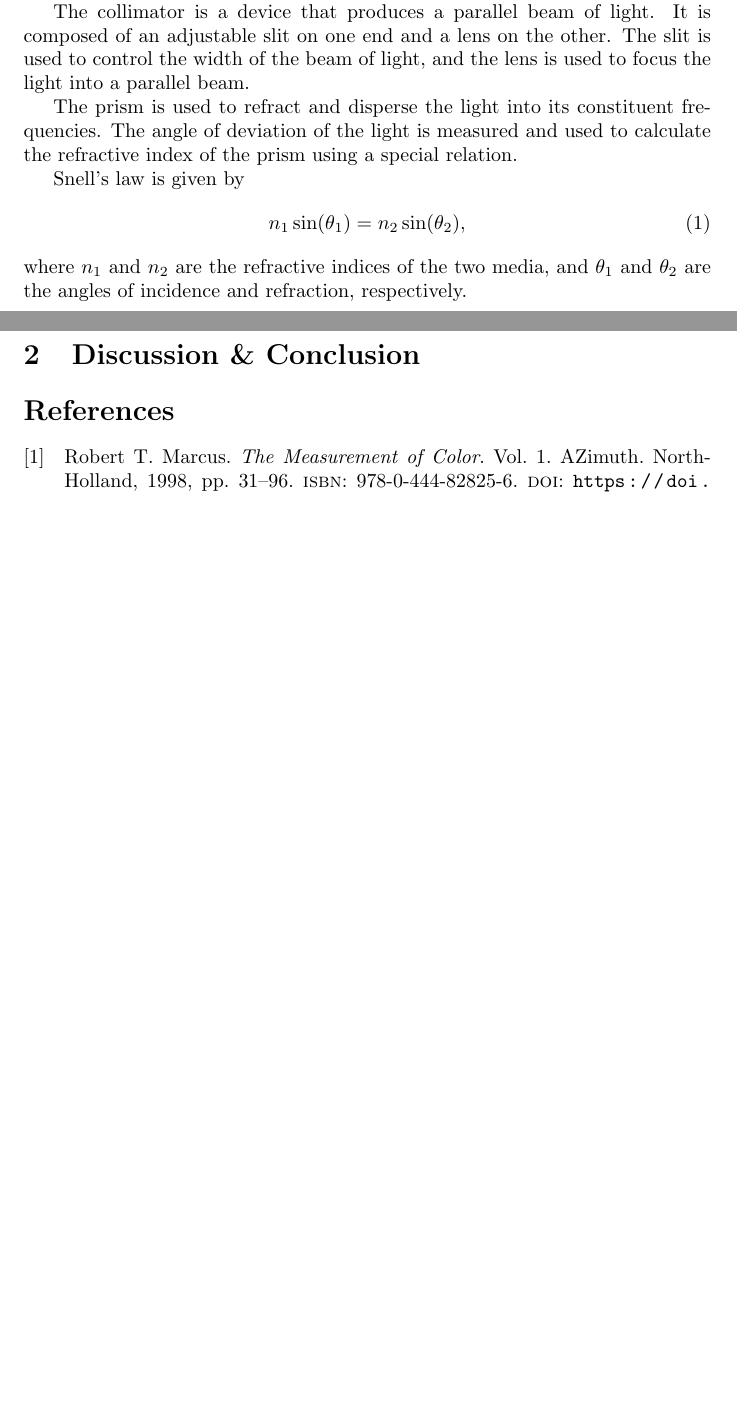
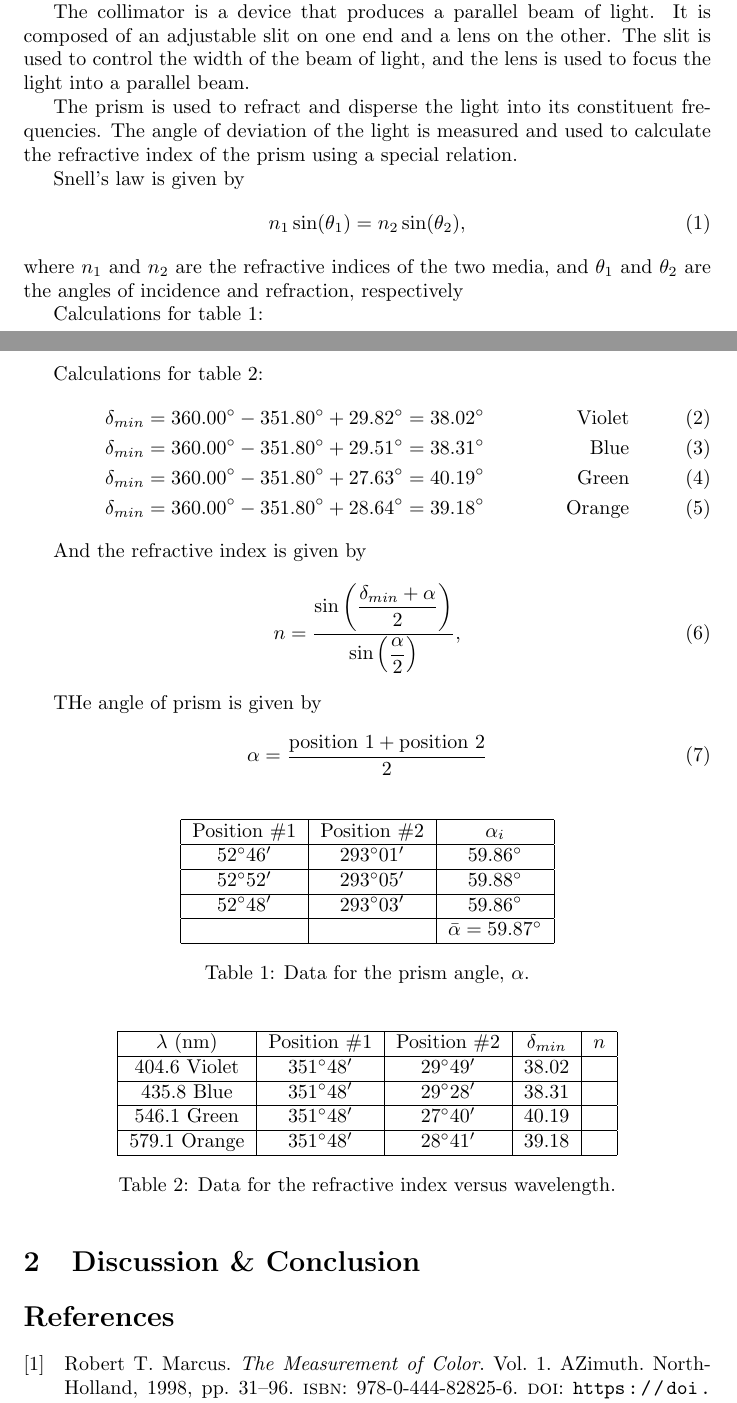
Before and after one commit to rannyyev/phys222, a LaTeX paper (r1/r1.tex): two parts of pages 1 and 2 of 2, joined at a grey line, cut so that both start at the same text, the shorter picture padded with empty space. Compiled offline with pdfLaTeX.

Commit message:
Update r1

```diff
--- a/r1/r1.tex
+++ b/r1/r1.tex
@@ -1,6 +1,7 @@
 \documentclass[10pt]{article}
 \usepackage{graphicx}
 \usepackage[backend=biber,style=numeric,sorting=ynt]{biblatex}
+\usepackage{amsmath, gensymb}
 
 \addbibresource{references.bib}
 
@@ -27,13 +28,73 @@ The collimator is a device that produces a parallel beam of light. It is compose
 
 The prism is used to refract and disperse the light into its constituent frequencies. The angle of deviation of the light is measured and used to calculate the refractive index of the prism using a special relation.
 
-
-
 Snell's law is given by
 \begin{equation}
     n_1 \sin(\theta_1) = n_2 \sin(\theta_2),
 \end{equation}
-where $n_1$ and $n_2$ are the refractive indices of the two media, and $\theta_1$ and $\theta_2$ are the angles of incidence and refraction, respectively.
+where $n_1$ and $n_2$ are the refractive indices of the two media, and $\theta_1$ and $\theta_2$ are the angles of incidence and refraction, respectively
+
+Calculations for table 1:
+
+
+Calculations for table 2:
+\begin{align}
+    \delta_{min} &= 360.00\degree-351.80\degree+29.82\degree = 38.02\degree & \text{Violet} \\
+    \delta_{min} &= 360.00\degree-351.80\degree+29.51\degree = 38.31\degree & \text{Blue} \\
+    \delta_{min} &= 360.00\degree-351.80\degree+27.63\degree = 40.19\degree & \text{Green} \\
+    \delta_{min} &= 360.00\degree-351.80\degree+28.64\degree = 39.18\degree & \text{Orange}
+\end{align}
+
+And the refractive index is given by
+\begin{equation}
+    n = \dfrac{\sin\left(\dfrac{\delta_{min}+\alpha}{2}\right)}{\sin\left(\dfrac{\alpha}{2}\right)},
+\end{equation}
+
+
+THe angle of prism is given by
+\begin{equation}
+    \alpha = \dfrac{\text{position 1}+\text{position 2}}{2}
+\end{equation}
+
+\begin{table}[ht]
+    \centering
+    \begin{tabular}{|c|c|c|c|c|}
+        \hline
+        Position \#1 & Position \#2 & $\alpha_i$ \\
+        \hline
+        $52\degree 46'$ & $293\degree 01'$ & $59.86\degree$ \\
+        \hline
+        $52\degree 52'$ & $293\degree 05'$ & $59.88\degree$ \\
+        \hline
+        $52\degree 48'$ & $293\degree 03'$ & $59.86\degree$ \\
+        \hline
+        & & $\bar{\alpha} = 59.87\degree$ \\
+        \hline
+    \end{tabular}
+    \caption{Data for the prism angle, $\alpha$.}
+    \label{tab:1}
+\end{table}
+
+
+
+\begin{table}[ht]
+    \centering
+    \begin{tabular}{|c|c|c|c|c|}
+        \hline
+        $\lambda$ (nm) & Position \#1 & Position \#2 & $\delta_{min}$ & $n$ \\
+        \hline
+        $404.6$ Violet & $351\degree 48'$ & $29\degree 49'$ & $38.02$ & \\
+        \hline
+        $435.8$ Blue & $351\degree 48'$ & $29\degree 28'$ & $38.31$ & \\
+        \hline
+        $546.1$ Green & $351\degree 48'$ & $27\degree 40'$ & $40.19$ & \\
+        \hline
+        $579.1$ Orange & $351\degree 48'$ & $28\degree 41'$ & $39.18$ & \\
+        \hline
+    \end{tabular}
+    \caption{Data for the refractive index versus wavelength.}
+    \label{tab:2}
+\end{table}
 
 
 
```
Also changed, not shown: r1/r1.pdf, template/Report_Template.pdf.
